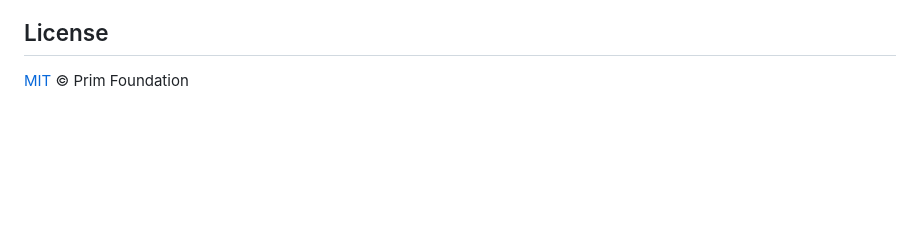
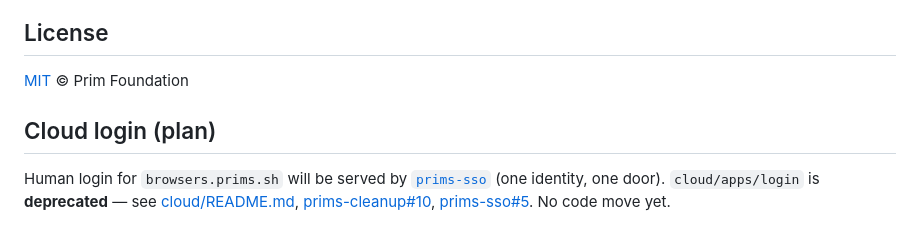
Before and after one commit to primfoundation/prims-browsers, a Markdown page: README.md, the part around the change. Rendered like a GitHub page; blank space fills up the shorter version.

Commit message:
docs: note cloud login deprecated → prims-sso (plan only)

```diff
--- a/README.md
+++ b/README.md
@@ -115,3 +115,7 @@ Regenerate README shots: `python3 scripts/capture-screenshots.py`.
 ## License
 
 [MIT](LICENSE) © Prim Foundation
+
+## Cloud login (plan)
+
+Human login for `browsers.prims.sh` will be served by [`prims-sso`](https://github.com/primfoundation/prims-sso) (one identity, one door). `cloud/apps/login` is **deprecated** — see [cloud/README.md](./cloud/README.md), [prims-cleanup#10](https://github.com/primfoundation/prims-cleanup/issues/10), [prims-sso#5](https://github.com/primfoundation/prims-sso/issues/5). No code move yet.
```
